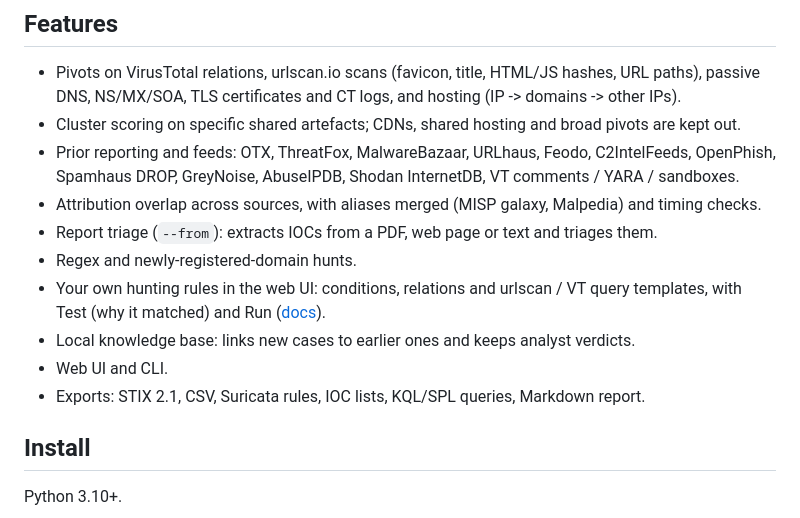
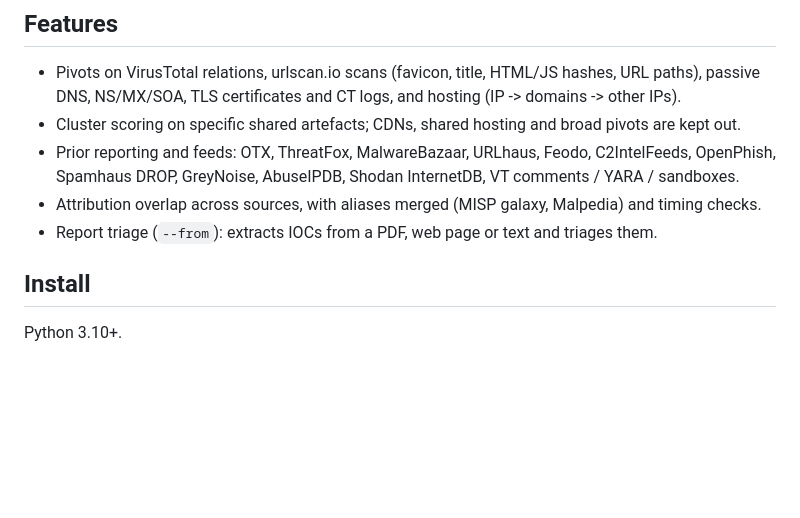
Before and after one commit to abdelghafourbouhdyd/InfraMapper, a Markdown page: README.md, the part around the change. GitHub-like rendering; blank space fills up the shorter version.

Commit message:
Update README to remove obsolete sections
Removed hunting rules and export details from README.

```diff
--- a/README.md
+++ b/README.md
@@ -17,11 +17,7 @@ the pages built from the same kit. InfraMapper follows those links and maps them
   GreyNoise, AbuseIPDB, Shodan InternetDB, VT comments / YARA / sandboxes.
 - Attribution overlap across sources, with aliases merged (MISP galaxy, Malpedia) and timing checks.
 - Report triage (`--from`): extracts IOCs from a PDF, web page or text and triages them.
-- Regex and newly-registered-domain hunts.
-- Your own hunting rules in the web UI: conditions, relations and urlscan / VT query templates, with Test (why it matched) and Run ([docs](docs/DOCUMENTATION.md#11-hunting-rules-your-own-hunting-logic)).
-- Local knowledge base: links new cases to earlier ones and keeps analyst verdicts.
-- Web UI and CLI.
-- Exports: STIX 2.1, CSV, Suricata rules, IOC lists, KQL/SPL queries, Markdown report.
+
 
 ## Install
 
```
